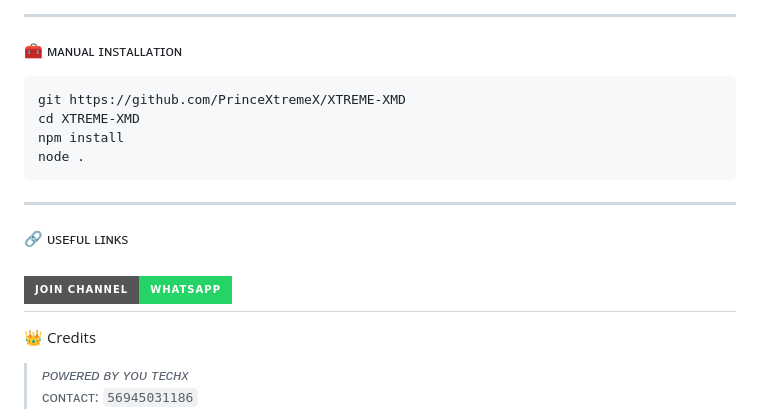
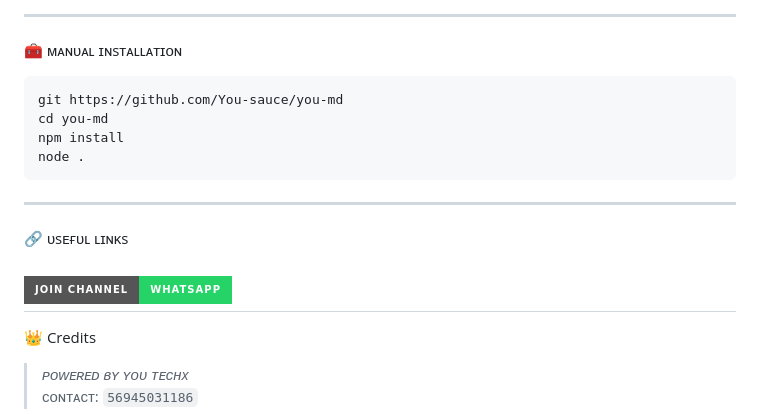
Before and after one commit to You-sauce/you-md, a Markdown page: README.md, the part around one of its changes. Rendered like a GitHub page; badges without logos.

````diff
--- a/README.md
+++ b/README.md
@@ -105,8 +105,8 @@ jobs:
 🧰 ᴍᴀɴᴜᴀʟ ɪɴsᴛᴀʟʟᴀᴛɪᴏɴ
 
 ```ʙᴀsʜ
-git https://github.com/PrinceXtremeX/XTREME-XMD
-cd XTREME-XMD
+git https://github.com/You-sauce/you-md
+cd you-md
 npm install
 node .
 ```
````
Also changed, not shown: other parts of README.md (+5 -5 lines).
